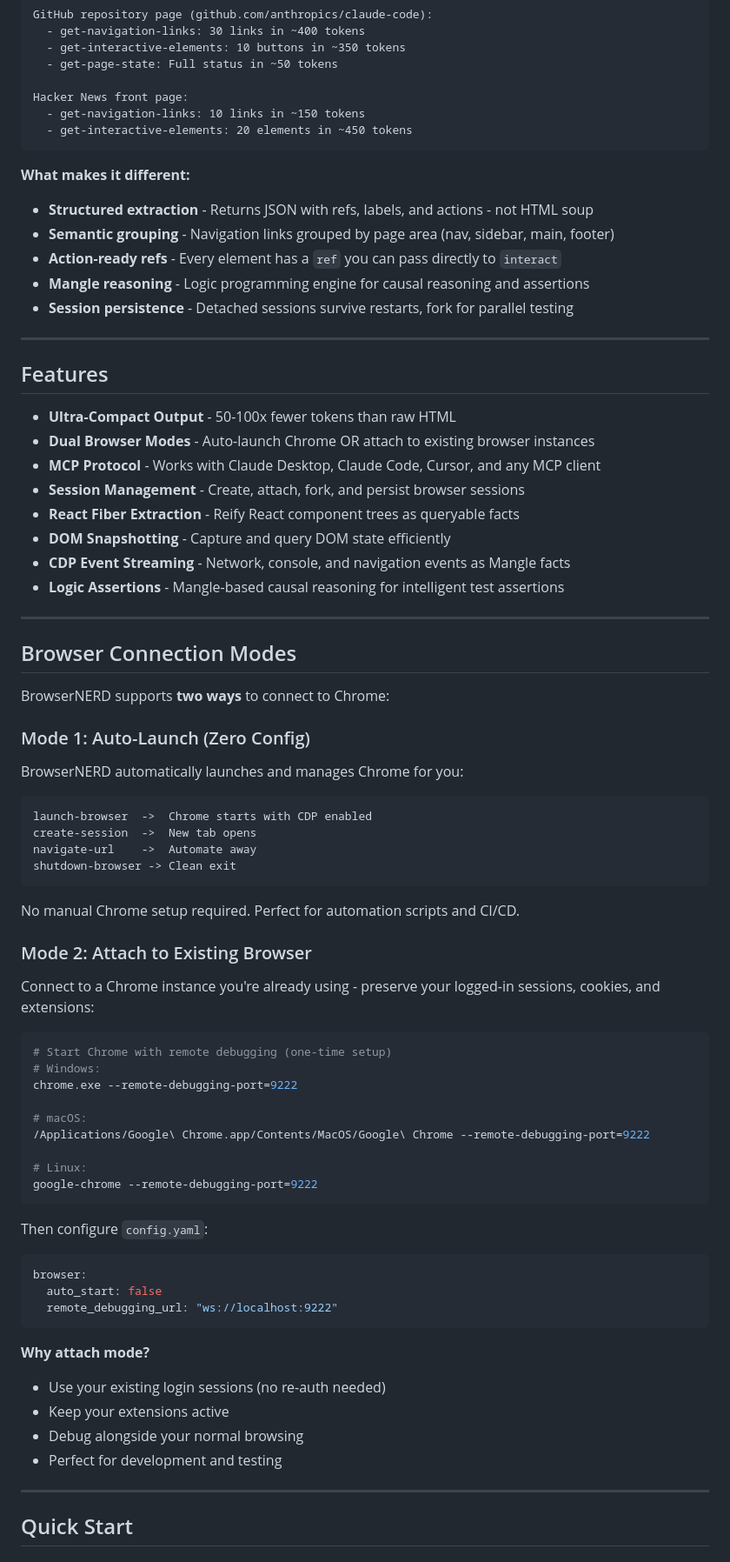
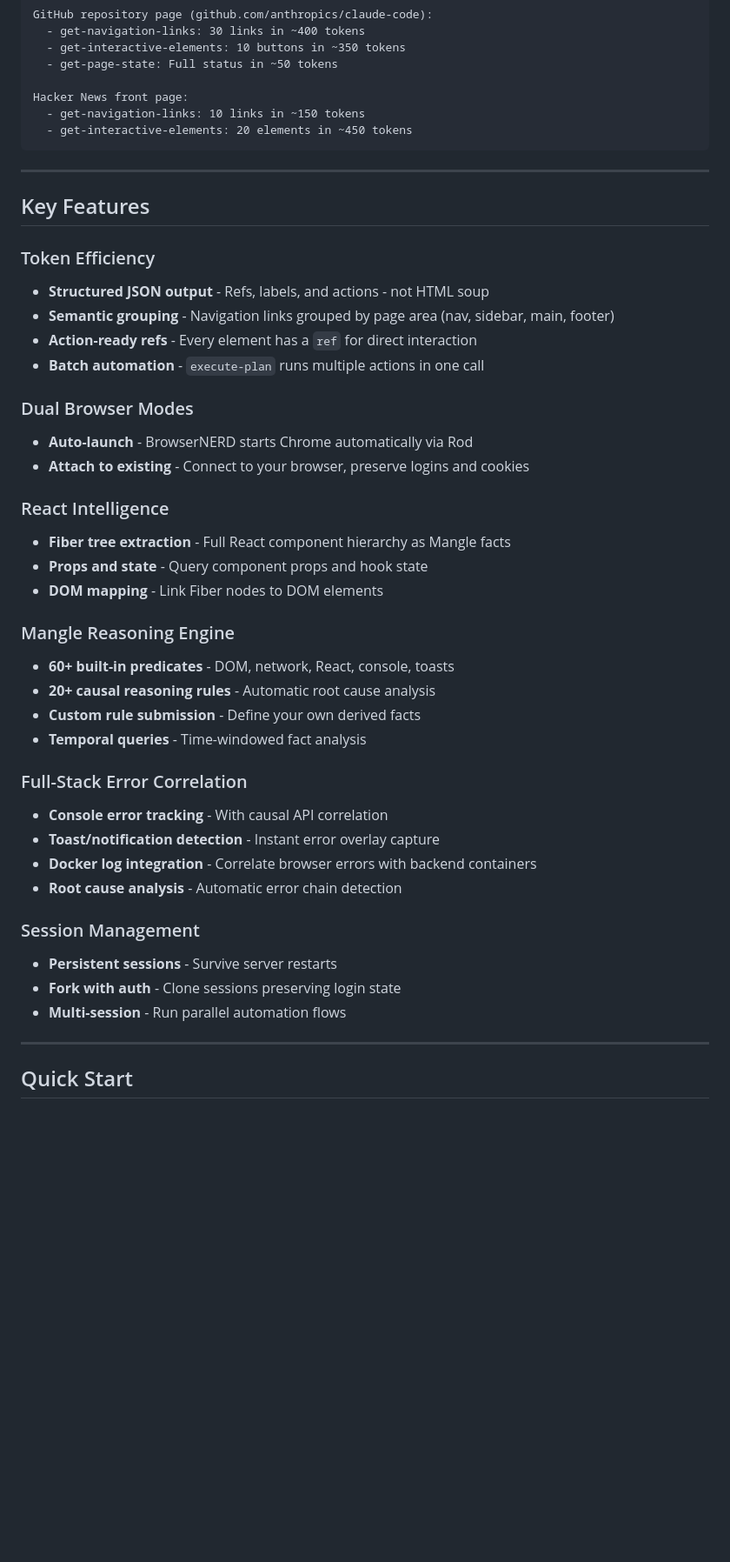
Before and after one commit to theRebelliousNerd/browserNerd, a Markdown page: README.md, the part around one of its changes. Shown at 87% size. Drawn GitHub-style; blank space fills up the shorter version.

````diff
--- a/README.md
+++ b/README.md
@@ -38,75 +39,41 @@ Hacker News front page:
   - get-interactive-elements: 20 elements in ~450 tokens
 ```
 
-**What makes it different:**
-
-- **Structured extraction** - Returns JSON with refs, labels, and actions - not HTML soup
-- **Semantic grouping** - Navigation links grouped by page area (nav, sidebar, main, footer)
-- **Action-ready refs** - Every element has a `ref` you can pass directly to `interact`
-- **Mangle reasoning** - Logic programming engine for causal reasoning and assertions
-- **Session persistence** - Detached sessions survive restarts, fork for parallel testing
-
 ---
 
-## Features
+## Key Features
 
-- **Ultra-Compact Output** - 50-100x fewer tokens than raw HTML
-- **Dual Browser Modes** - Auto-launch Chrome OR attach to existing browser instances
-- **MCP Protocol** - Works with Claude Desktop, Claude Code, Cursor, and any MCP client
-- **Session Management** - Create, attach, fork, and persist browser sessions
-- **React Fiber Extraction** - Reify React component trees as queryable facts
-- **DOM Snapshotting** - Capture and query DOM state efficiently
-- **CDP Event Streaming** - Network, console, and navigation events as Mangle facts
-- **Logic Assertions** - Mangle-based causal reasoning for intelligent test assertions
+### Token Efficiency
+- **Structured JSON output** - Refs, labels, and actions - not HTML soup
+- **Semantic grouping** - Navigation links grouped by page area (nav, sidebar, main, footer)
+- **Action-ready refs** - Every element has a `ref` for direct interaction
+- **Batch automation** - `execute-plan` runs multiple actions in one call
 
----
+### Dual Browser Modes
+- **Auto-launch** - BrowserNERD starts Chrome automatically via Rod
+- **Attach to existing** - Connect to your browser, preserve logins and cookies
 
-## Browser Connection Modes
+### React Intelligence
+- **Fiber tree extraction** - Full React component hierarchy as Mangle facts
+- **Props and state** - Query component props and hook state
+- **DOM mapping** - Link Fiber nodes to DOM elements
 
-BrowserNERD supports **two ways** to connect to Chrome:
+### Mangle Reasoning Engine
+- **60+ built-in predicates** - DOM, network, React, console, toasts
+- **20+ causal reasoning rules** - Automatic root cause analysis
+- **Custom rule submission** - Define your own derived facts
+- **Temporal queries** - Time-windowed fact analysis
 
-### Mode 1: Auto-Launch (Zero Config)
+### Full-Stack Error Correlation
+- **Console error tracking** - With causal API correlation
+- **Toast/notification detection** - Instant error overlay capture
+- **Docker log integration** - Correlate browser errors with backend containers
+- **Root cause analysis** - Automatic error chain detection
 
-BrowserNERD automatically launches and manages Chrome for you:
-
-```
-launch-browser  ->  Chrome starts with CDP enabled
-create-session  ->  New tab opens
-navigate-url    ->  Automate away
-shutdown-browser -> Clean exit
-```
-
-No manual Chrome setup required. Perfect for automation scripts and CI/CD.
-
-### Mode 2: Attach to Existing Browser
-
-Connect to a Chrome instance you're already using - preserve your logged-in sessions, cookies, and extensions:
-
-```bash
-# Start Chrome with remote debugging (one-time setup)
-# Windows:
-chrome.exe --remote-debugging-port=9222
-
-# macOS:
-/Applications/Google\ Chrome.app/Contents/MacOS/Google\ Chrome --remote-debugging-port=9222
-
-# Linux:
-google-chrome --remote-debugging-port=9222
-```
-
-Then configure `config.yaml`:
-
-```yaml
-browser:
-  auto_start: false
-  remote_debugging_url: "ws://localhost:9222"
-```
-
-**Why attach mode?**
-- Use your existing login sessions (no re-auth needed)
-- Keep your extensions active
-- Debug alongside your normal browsing
-- Perfect for development and testing
+### Session Management
+- **Persistent sessions** - Survive server restarts
+- **Fork with auth** - Clone sessions preserving login state
+- **Multi-session** - Run parallel automation flows
 
 ---
 
````
Also changed, not shown: other parts of README.md (+283 -75 lines).
